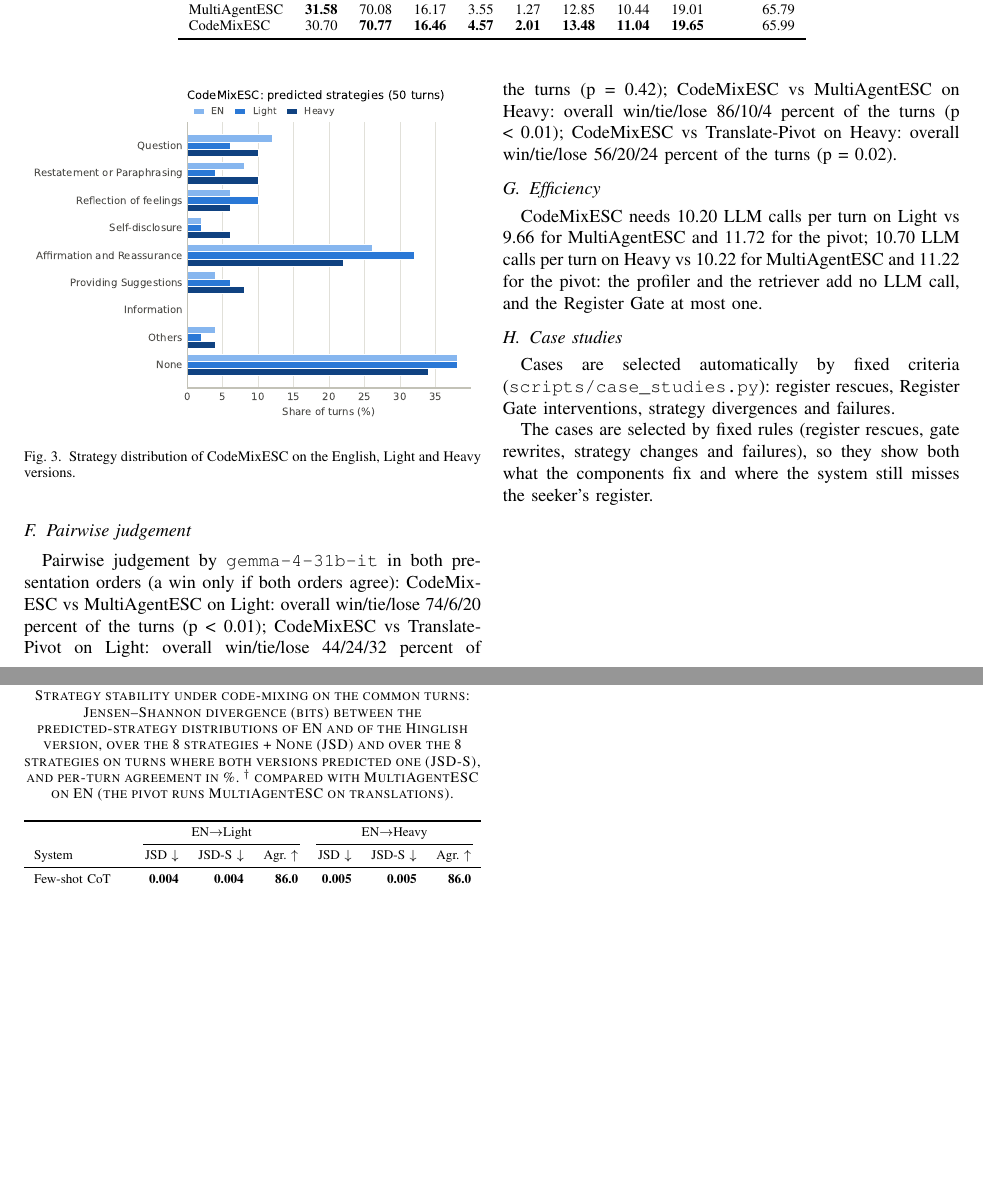
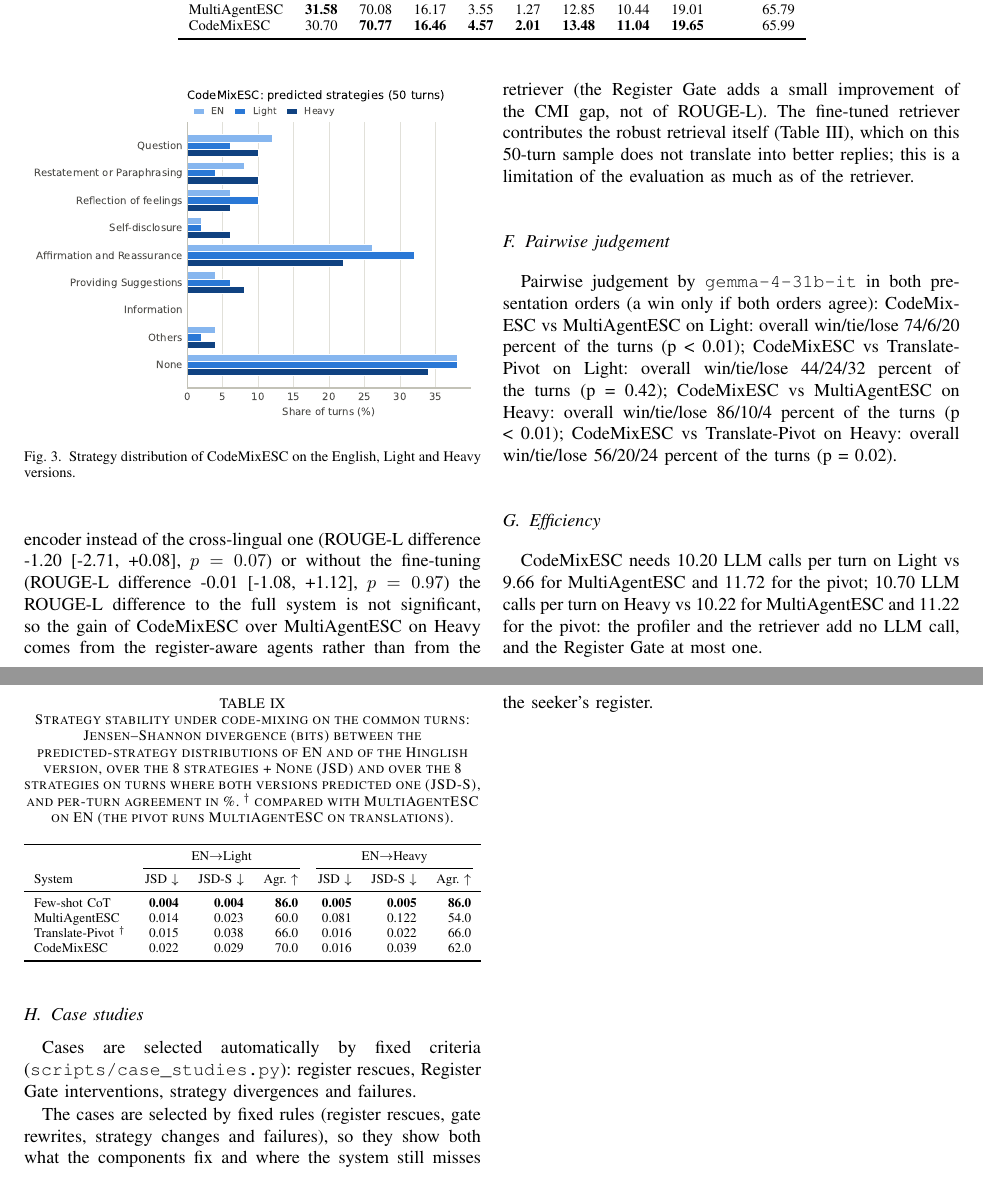
Before and after one commit to roshanraj9136/CodeMixESC, a LaTeX paper (report/main.tex, which reads report/generated/results_text.tex): two parts of pages 5 and 6 of 14, joined at a grey line, cut so that both start at the same text, the shorter picture padded with empty space. Compiled offline with pdfLaTeX.

Commit message:
Ablation discussion: reply gain on Heavy comes from the register-aware agents; the fine-tuned retriever's benefit is the retrieval robustness

```diff
--- a/report/generated/results_text.tex
+++ b/report/generated/results_text.tex
@@ -3,7 +3,7 @@
 \newcommand{\TextQuality}{On Heavy, CodeMixESC reaches ROUGE-L 9.24 and chrF 18.97, above MultiAgentESC (5.66 / 16.97) and above the translate-pivot (8.62 / 19.13); the single-call baselines reach 7.50 (zero-shot) and 5.50 (few-shot CoT). On Light, CodeMixESC reaches ROUGE-L 10.60 and chrF 18.92, on par with MultiAgentESC (10.45 / 18.91) and above the translate-pivot (5.75 / 16.42); the single-call baselines reach 11.58 (zero-shot) and 11.98 (few-shot CoT). On EN, CodeMixESC reaches ROUGE-L 11.04 and chrF 19.65, above MultiAgentESC (10.44 / 19.01); the single-call baselines reach 10.22 (zero-shot) and 10.90 (few-shot CoT). Paired bootstrap over conversations (Table~\ref{tab:significance}): Heavy vs MultiAgentESC: ROUGE-L +3.58 [+1.83, +5.27], $p<0.01$; Light vs MultiAgentESC: ROUGE-L +0.15 [-1.75, +2.09], $p=0.93$; Heavy vs Translate-Pivot: ROUGE-L +0.62 [-1.09, +2.40], $p=0.47$; Light vs Translate-Pivot: ROUGE-L +4.85 [+3.03, +6.79], $p<0.01$.}
 \newcommand{\TextRegister}{Register match (lower is better): on Light the mean CMI gap is 0.137 for CodeMixESC, 0.141 for MultiAgentESC, 0.136 for the pivot and 0.148 before the Register Gate; on Heavy the mean CMI gap is 0.120 for CodeMixESC, 0.357 for MultiAgentESC, 0.208 for the pivot and 0.136 before the Register Gate. The gate's own effect on the CMI gap (with minus without): Light -0.012 [-0.022, -0.003], $p<0.01$; Heavy -0.017 [-0.033, -0.001], $p=0.04$.}
 \newcommand{\TextStability}{Jensen--Shannon divergence between the strategy distributions on the English and the Hinglish versions of the same turns (lower = less disturbed by code-mixing): CodeMixESC 0.022 (Light) / 0.016 (Heavy); MultiAgentESC 0.014 (Light) / 0.081 (Heavy); Translate-Pivot 0.015 (Light) / 0.016 (Heavy).}
-\newcommand{\TextAblation}{On Heavy, CodeMixESC: ROUGE-L 9.24, CMI gap 0.120; w/o Register Gate: ROUGE-L 9.10, CMI gap 0.136; w/o retriever fine-tuning: ROUGE-L 9.25, CMI gap 0.116; w/o cross-lingual retriever: ROUGE-L 10.44, CMI gap 0.099. Each row removes one component from the full system on the same turns, so the differences isolate the retriever fine-tuning, the cross-lingual retriever and the Register Gate.}
+\newcommand{\TextAblation}{On Heavy, CodeMixESC: ROUGE-L 9.24, CMI gap 0.120; w/o Register Gate: ROUGE-L 9.10, CMI gap 0.136; w/o retriever fine-tuning: ROUGE-L 9.25, CMI gap 0.116; w/o cross-lingual retriever: ROUGE-L 10.44, CMI gap 0.099. Each row removes one component from the full system on the same turns, so the differences isolate the retriever fine-tuning, the cross-lingual retriever and the Register Gate. Reply quality does not depend measurably on the retriever: with the English encoder instead of the cross-lingual one (ROUGE-L difference -1.20 [-2.71, +0.08], $p=0.07$) or without the fine-tuning (ROUGE-L difference -0.01 [-1.08, +1.12], $p=0.97$) the ROUGE-L difference to the full system is not significant, so the gain of CodeMixESC over MultiAgentESC on Heavy comes from the register-aware agents rather than from the retriever (the Register Gate adds a small improvement of the CMI gap, not of ROUGE-L). The fine-tuned retriever contributes the robust retrieval itself (Table~\ref{tab:retrieval_test}), which on this 50-turn sample does not translate into better replies; this is a limitation of the evaluation as much as of the retriever.}
 \newcommand{\TextJudge}{Pairwise judgement by \texttt{gemma-4-31b-it} in both presentation orders (a win only if both orders agree): CodeMixESC vs MultiAgentESC on Light: overall win/tie/lose 74/6/20 percent of the turns (p < 0.01); CodeMixESC vs Translate-Pivot on Light: overall win/tie/lose 44/24/32 percent of the turns (p = 0.42); CodeMixESC vs MultiAgentESC on Heavy: overall win/tie/lose 86/10/4 percent of the turns (p < 0.01); CodeMixESC vs Translate-Pivot on Heavy: overall win/tie/lose 56/20/24 percent of the turns (p = 0.02).}
 \newcommand{\TextEfficiency}{CodeMixESC needs 10.20 LLM calls per turn on Light vs 9.66 for MultiAgentESC and 11.72 for the pivot; 10.70 LLM calls per turn on Heavy vs 10.22 for MultiAgentESC and 11.22 for the pivot: the profiler and the retriever add no LLM call, and the Register Gate at most one.}
 \newcommand{\TextCases}{The cases are selected by fixed rules (register rescues, gate rewrites, strategy changes and failures), so they show both what the components fix and where the system still misses the seeker's register.}
```
Also changed, not shown: README.md, docs/CodeMixESC_report.pdf.
